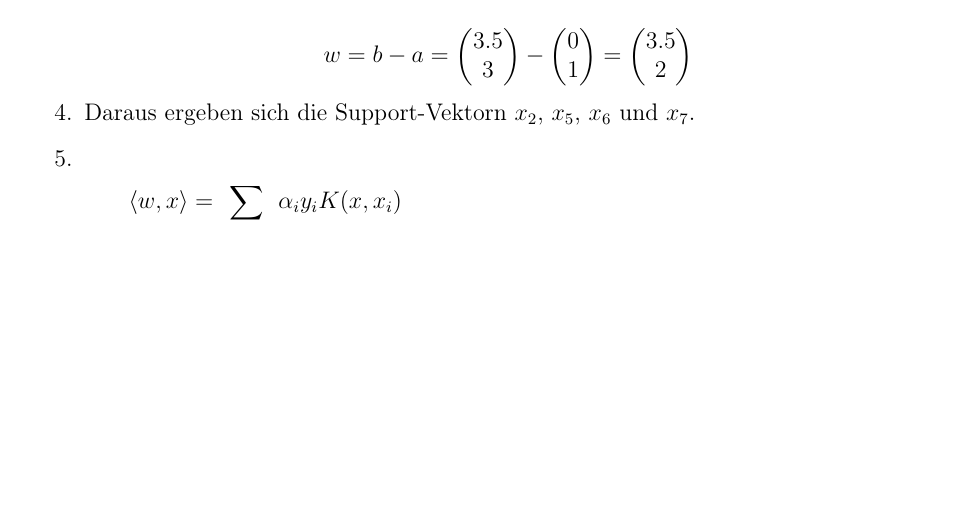
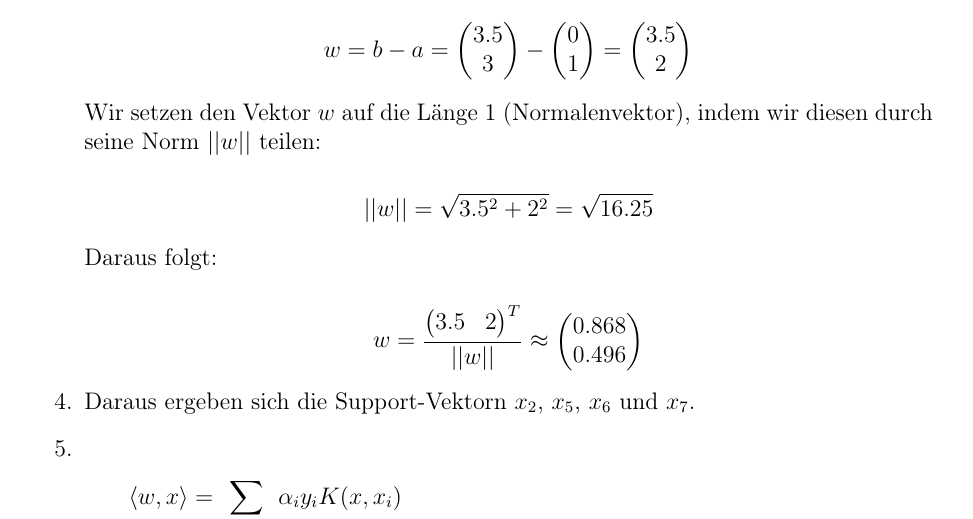
Before and after one commit to simonsymhoven/pattern-matching-machine-learning, a LaTeX document (blatt-4/blatt-4.tex): part of page 11 of 14, cut so that both start at the same text, the shorter picture padded with empty space. Compiled offline with pdfLaTeX.

Commit message:
add normalization

```diff
--- a/blatt-4/blatt-4.tex
+++ b/blatt-4/blatt-4.tex
@@ -95,7 +95,13 @@ Hochschule München \\ Sommersemester 2023  \\ Prof. Dr.-Ing. Claudius Schnörr
 
 	\[w = b - a = \begin{pmatrix} 3.5 \\ 3 \end{pmatrix} - \begin{pmatrix} 0 \\ 1 \end{pmatrix} = \begin{pmatrix} 3.5 \\ 2 \end{pmatrix}\]
 
+	Wir setzen den Vektor $w$ auf die Länge 1 (Normalenvektor), indem wir diesen durch seine Norm $|| w ||$ teilen:
 
+    \[||w|| = \sqrt{3.5^2 + 2^2} = \sqrt{16.25} \]
+
+	Daraus folgt:
+
+	\[ w = \frac{\begin{pmatrix} 3.5 & 2 \end{pmatrix}^T}{||w||} \approx \begin{pmatrix} 0.868 \\ 0.496 \end{pmatrix}\]
 
 	\item Daraus ergeben sich die Support-Vektorn $x_2$, $x_5$, $x_6$ und $x_7$.
 
```
Also changed, not shown: blatt-4/blatt-4.pdf.
